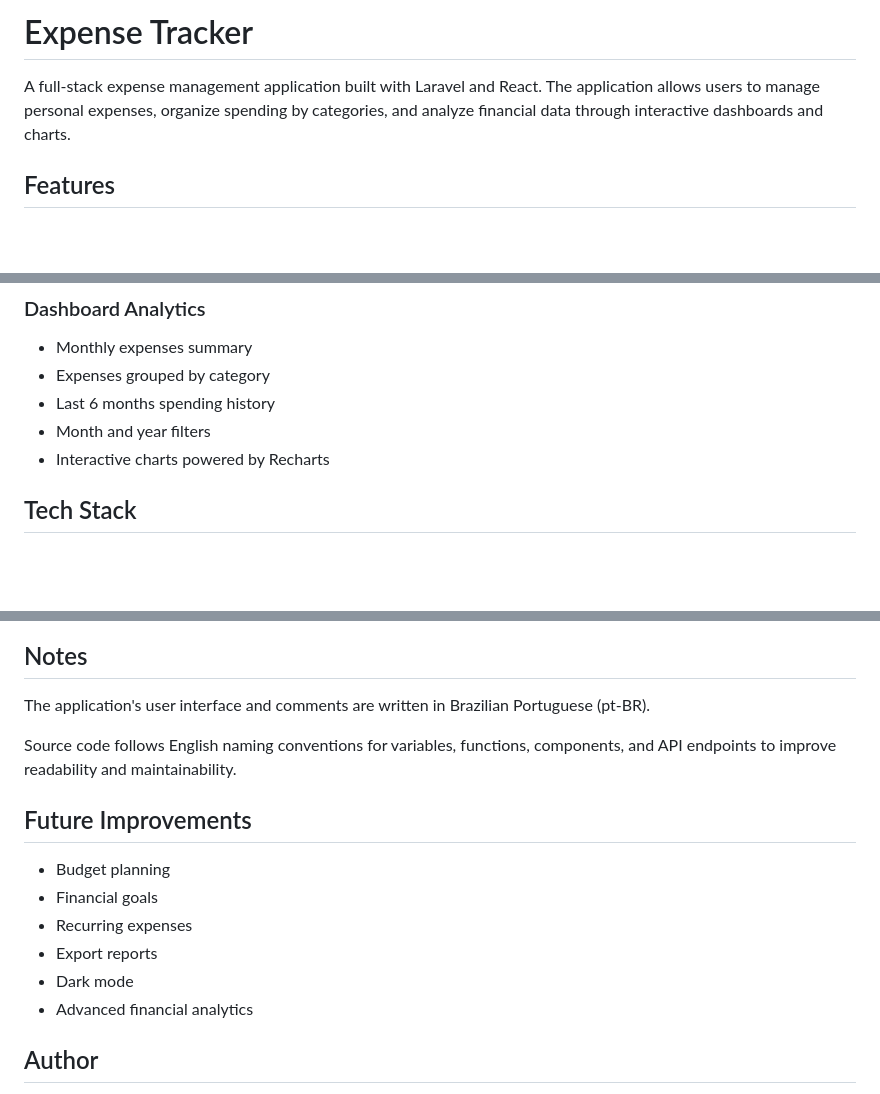
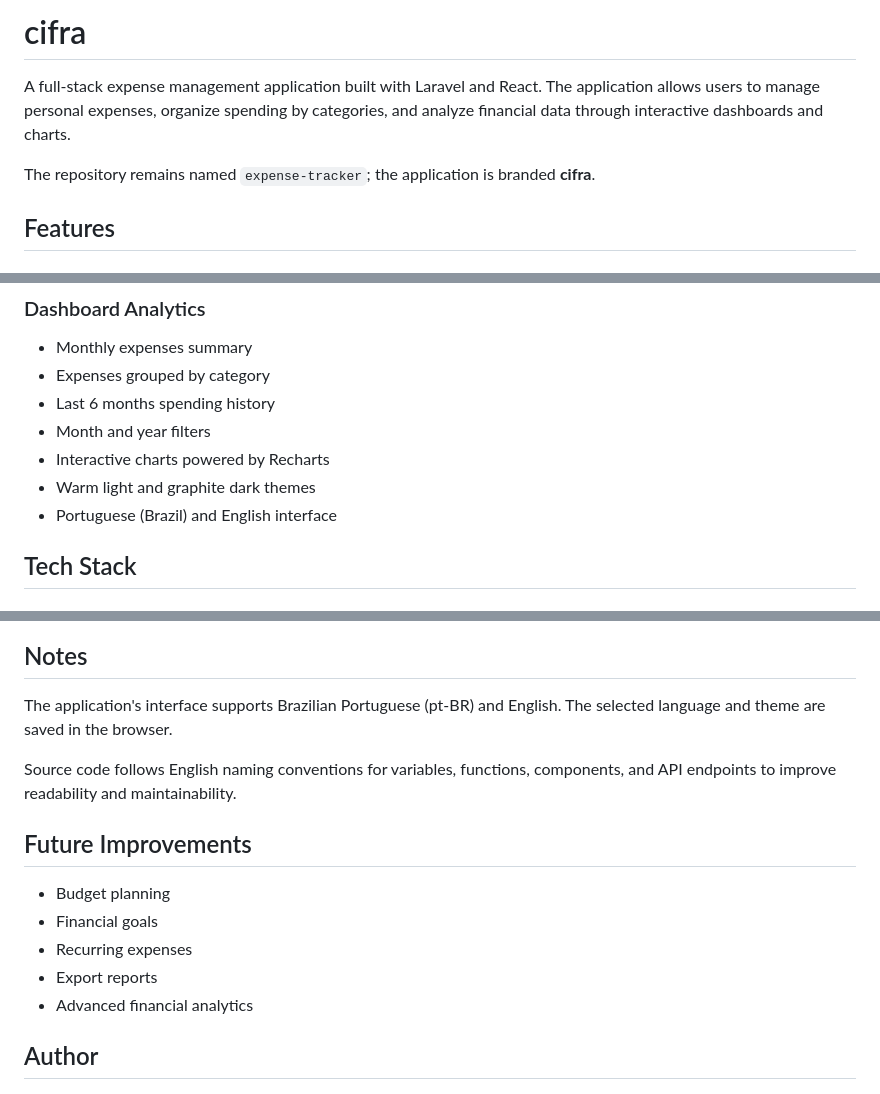
Before and after one commit to localhost-ayu/aflua, a Markdown page: README.md, 3 parts joined by grey strips. Rendered like a GitHub page; blank space fills up the shorter version.

Commit message:
docs: update cifra branding and interface features

```diff
--- a/README.md
+++ b/README.md
@@ -1,6 +1,8 @@
-# Expense Tracker
+# cifra
 
 A full-stack expense management application built with Laravel and React. The application allows users to manage personal expenses, organize spending by categories, and analyze financial data through interactive dashboards and charts.
+
+The repository remains named `expense-tracker`; the application is branded **cifra**.
 
 ## Features
 
@@ -33,6 +35,8 @@ A full-stack expense management application built with Laravel and React. The ap
 * Last 6 months spending history
 * Month and year filters
 * Interactive charts powered by Recharts
+* Warm light and graphite dark themes
+* Portuguese (Brazil) and English interface
 
 ## Tech Stack
 
@@ -252,7 +256,7 @@ npm run dev
 
 ## Notes
 
-The application's user interface and comments are written in Brazilian Portuguese (pt-BR).
+The application's interface supports Brazilian Portuguese (pt-BR) and English. The selected language and theme are saved in the browser.
 
 Source code follows English naming conventions for variables, functions, components, and API endpoints to improve readability and maintainability.
 
@@ -262,7 +266,6 @@ Source code follows English naming conventions for variables, functions, compone
 * Financial goals
 * Recurring expenses
 * Export reports
-* Dark mode
 * Advanced financial analytics
 
 ## Author
```
